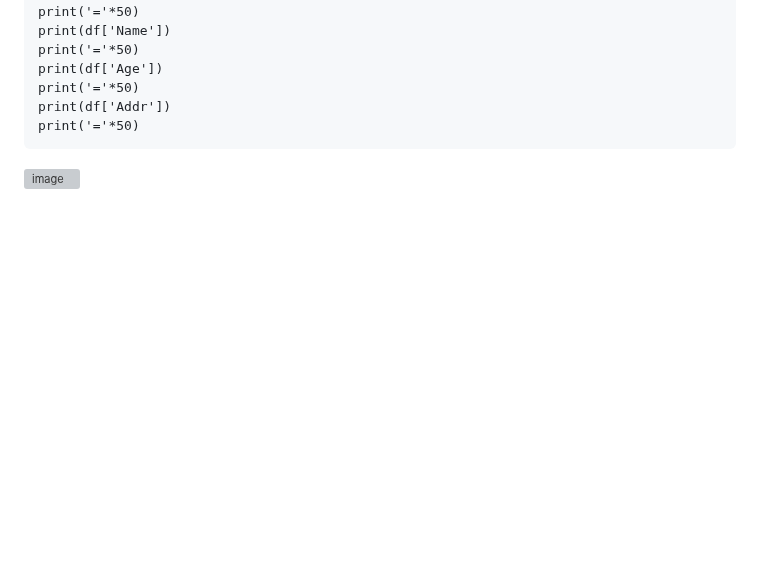
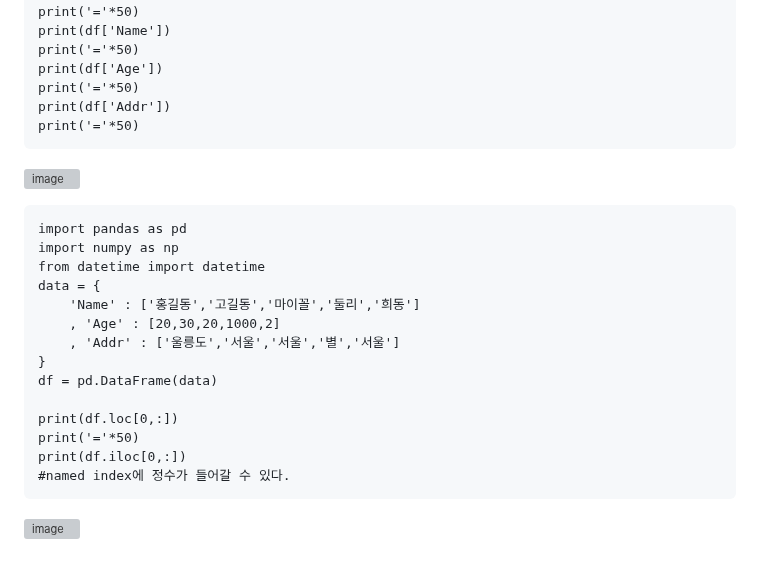
Before and after one commit to sw-dreamer/Bigdata19, a Markdown page: 09. 웹 크로링 및 인공지능/03. pandas.md, the part around the change. Rendered like a GitHub page; blank space fills up the shorter version; grey boxes are pictures that could not be loaded.

````diff
--- a/09. 웹 크로링 및 인공지능/03. pandas.md
+++ b/09. 웹 크로링 및 인공지능/03. pandas.md
@@ -1452,3 +1452,21 @@ print(df['Addr'])
 print('='*50)
 ```
 ![image](https://github.com/user-attachments/assets/2ecb28d7-cddd-42d7-ba8e-6e6c65801c15)
+
+```
+import pandas as pd
+import numpy as np
+from datetime import datetime
+data = {
+    'Name' : ['홍길동','고길동','마이꼴','둘리','희동']
+    , 'Age' : [20,30,20,1000,2]
+    , 'Addr' : ['울릉도','서울','서울','별','서울']
+}
+df = pd.DataFrame(data)
+
+print(df.loc[0,:])
+print('='*50)
+print(df.iloc[0,:])
+#named index에 정수가 들어갈 수 있다.
+```
+![image](https://github.com/user-attachments/assets/4a931be2-d7e8-4dc7-86f3-31ab33b04cee)
````
